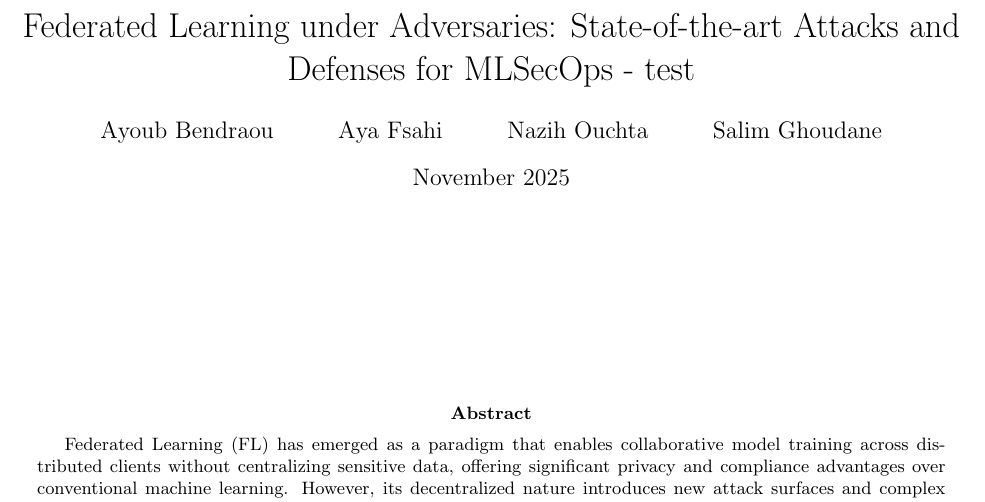
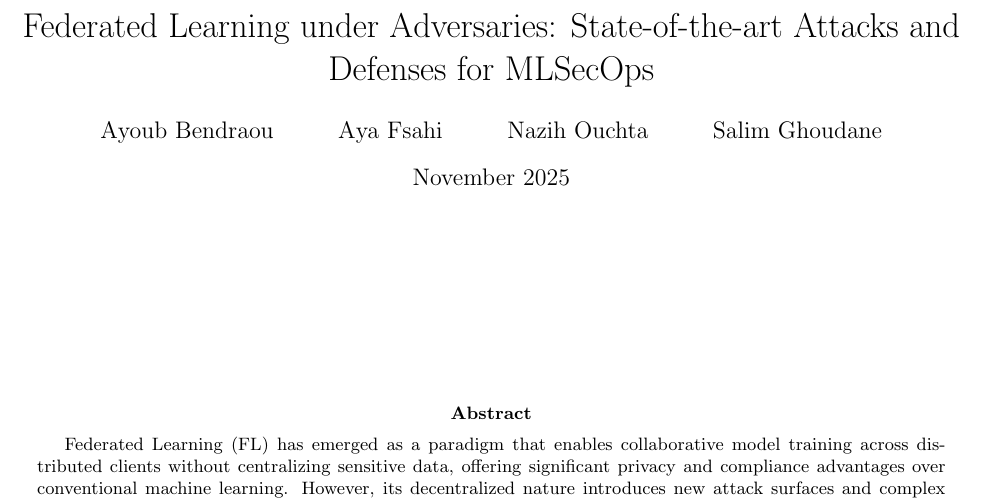
Before and after one commit to Youbey/MLSecOps-Research, a LaTeX paper (docs/SOTA/main.tex): part of page 1 of 20, cut so that both start at the same text. Compiled offline with pdfLaTeX.

Commit message:
[latex] test

```diff
--- a/docs/SOTA/main.tex
+++ b/docs/SOTA/main.tex
@@ -14,7 +14,7 @@
 \usepackage{amsmath}
 
 
-\title{Federated Learning under Adversaries: State-of-the-art Attacks and  Defenses for MLSecOps - test}
+\title{Federated Learning under Adversaries: State-of-the-art Attacks and  Defenses for MLSecOps}
 \author{
 Ayoub Bendraou \and
 Aya Fsahi \and
```
